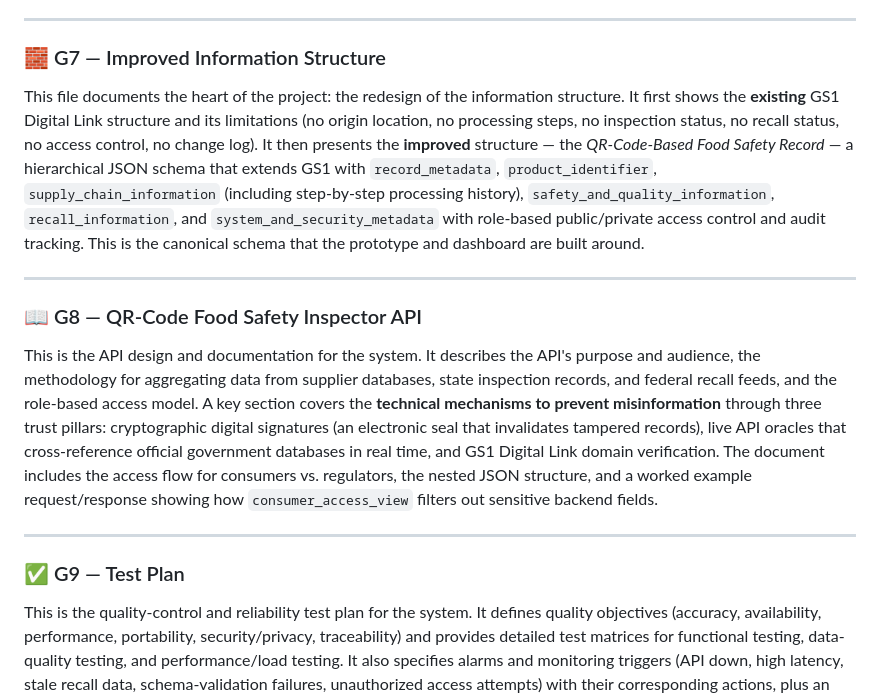
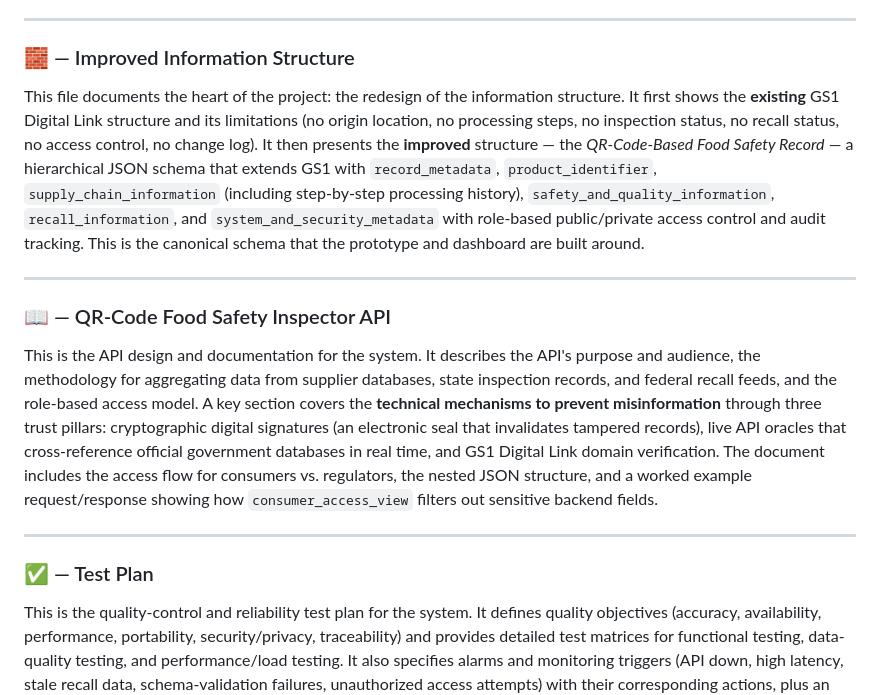
Before and after one commit to mondr653-ux/Final-Project-, a Markdown page: README.md, the part around the change. Rendered like a GitHub page.

```diff
--- a/README.md
+++ b/README.md
@@ -38,17 +38,17 @@ This document evaluates the food safety information structure against the **FAIR
 
 ---
 
-### 🧱 G7 — Improved Information Structure
+### 🧱  — Improved Information Structure
 This file documents the heart of the project: the redesign of the information structure. It first shows the **existing** GS1 Digital Link structure and its limitations (no origin location, no processing steps, no inspection status, no recall status, no access control, no change log). It then presents the **improved** structure — the *QR-Code-Based Food Safety Record* — a hierarchical JSON schema that extends GS1 with `record_metadata`, `product_identifier`, `supply_chain_information` (including step-by-step processing history), `safety_and_quality_information`, `recall_information`, and `system_and_security_metadata` with role-based public/private access control and audit tracking. This is the canonical schema that the prototype and dashboard are built around.
 
 ---
 
-### 📖 G8 — QR-Code Food Safety Inspector API
+### 📖  — QR-Code Food Safety Inspector API
 This is the API design and documentation for the system. It describes the API's purpose and audience, the methodology for aggregating data from supplier databases, state inspection records, and federal recall feeds, and the role-based access model. A key section covers the **technical mechanisms to prevent misinformation** through three trust pillars: cryptographic digital signatures (an electronic seal that invalidates tampered records), live API oracles that cross-reference official government databases in real time, and GS1 Digital Link domain verification. The document includes the access flow for consumers vs. regulators, the nested JSON structure, and a worked example request/response showing how `consumer_access_view` filters out sensitive backend fields.
 
 ---
 
-### ✅ G9 — Test Plan
+### ✅  — Test Plan
 This is the quality-control and reliability test plan for the system. It defines quality objectives (accuracy, availability, performance, portability, security/privacy, traceability) and provides detailed test matrices for functional testing, data-quality testing, and performance/load testing. It also specifies alarms and monitoring triggers (API down, high latency, stale recall data, schema-validation failures, unauthorized access attempts) with their corresponding actions, plus an ongoing implementation plan covering development, pre-release checks, continuous CI/CD testing, and scheduled monitoring. It closes with team responsibilities and a roadmap of future testing additions.
 
 
```
